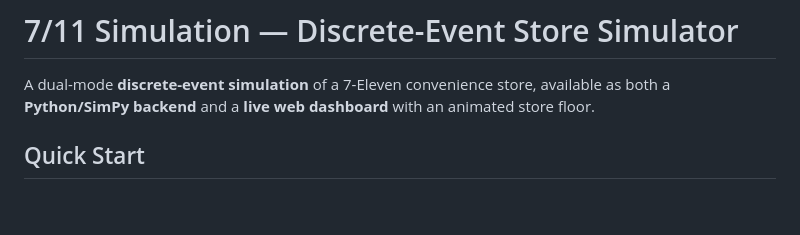
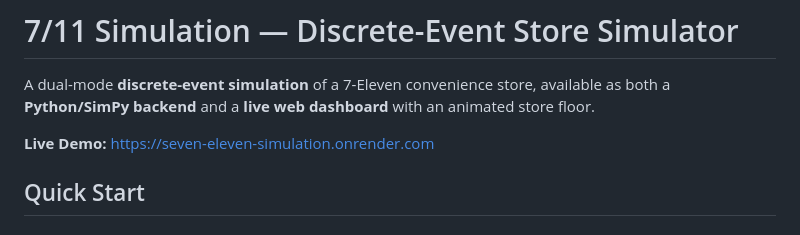
Before and after one commit to jnahMoch/11_simulation, a Markdown page: README.md, the part around the change. Drawn GitHub-style; blank space fills up the shorter version.

Commit message:
docs: add render deployment link to README

```diff
--- a/README.md
+++ b/README.md
@@ -1,6 +1,8 @@
 # 7/11 Simulation — Discrete-Event Store Simulator
 
 A dual-mode **discrete-event simulation** of a 7-Eleven convenience store, available as both a **Python/SimPy backend** and a **live web dashboard** with an animated store floor.
+
+**Live Demo:** [https://seven-eleven-simulation.onrender.com](https://seven-eleven-simulation.onrender.com)
 
 ## Quick Start
 
```
